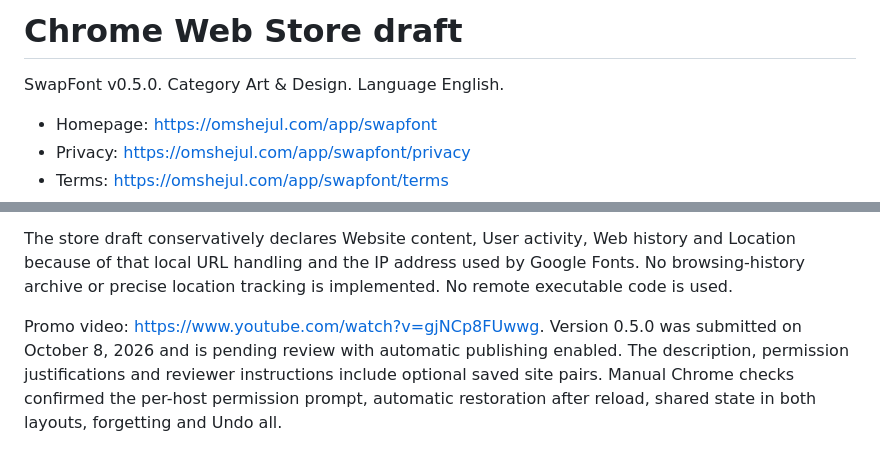
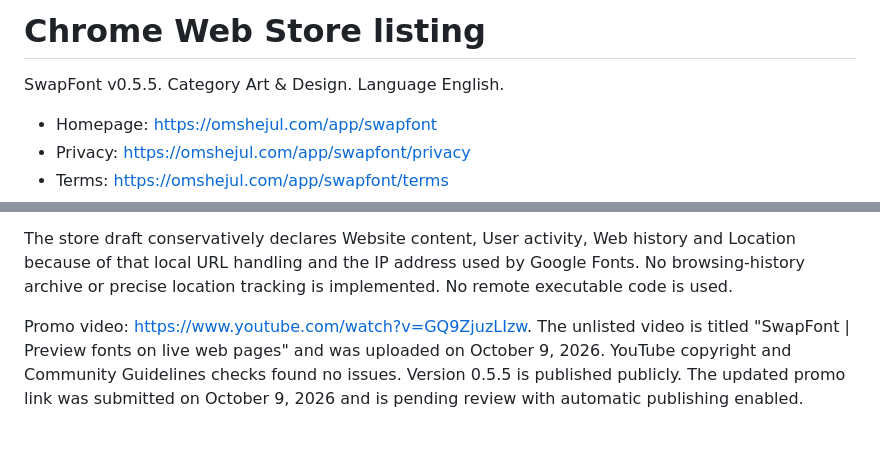
Before and after one commit to omshejul/font-swap, a Markdown page: store/README.md, 2 parts joined by grey strips. GitHub-like rendering.

Commit message:
docs: refresh Chrome store promo video (#21)

```diff
--- a/store/README.md
+++ b/store/README.md
@@ -1,6 +1,6 @@
-# Chrome Web Store draft
+# Chrome Web Store listing
 
-SwapFont v0.5.0. Category Art & Design. Language English.
+SwapFont v0.5.5. Category Art & Design. Language English.
 
 - Homepage: https://omshejul.com/app/swapfont
 - Privacy: https://omshejul.com/app/swapfont/privacy
@@ -35,4 +35,4 @@ Processing happens locally for website text/styles, picker mouse positions/click
 
 The store draft conservatively declares Website content, User activity, Web history and Location because of that local URL handling and the IP address used by Google Fonts. No browsing-history archive or precise location tracking is implemented. No remote executable code is used.
 
-Promo video: https://www.youtube.com/watch?v=gjNCp8FUwwg. Version 0.5.0 was submitted on October 8, 2026 and is pending review with automatic publishing enabled. The description, permission justifications and reviewer instructions include optional saved site pairs. Manual Chrome checks confirmed the per-host permission prompt, automatic restoration after reload, shared state in both layouts, forgetting and Undo all.
+Promo video: https://www.youtube.com/watch?v=GQ9ZjuzLIzw. The unlisted video is titled "SwapFont | Preview fonts on live web pages" and was uploaded on October 9, 2026. YouTube copyright and Community Guidelines checks found no issues. Version 0.5.5 is published publicly. The updated promo link was submitted on October 9, 2026 and is pending review with automatic publishing enabled.
```
